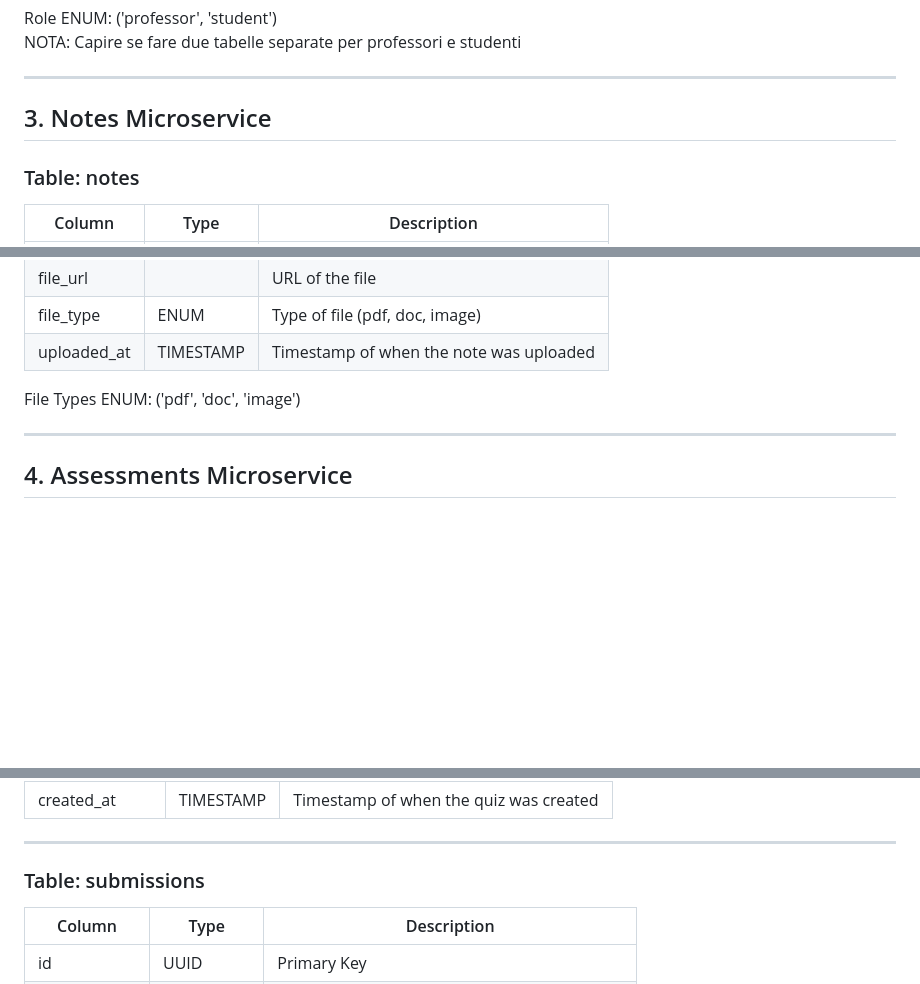
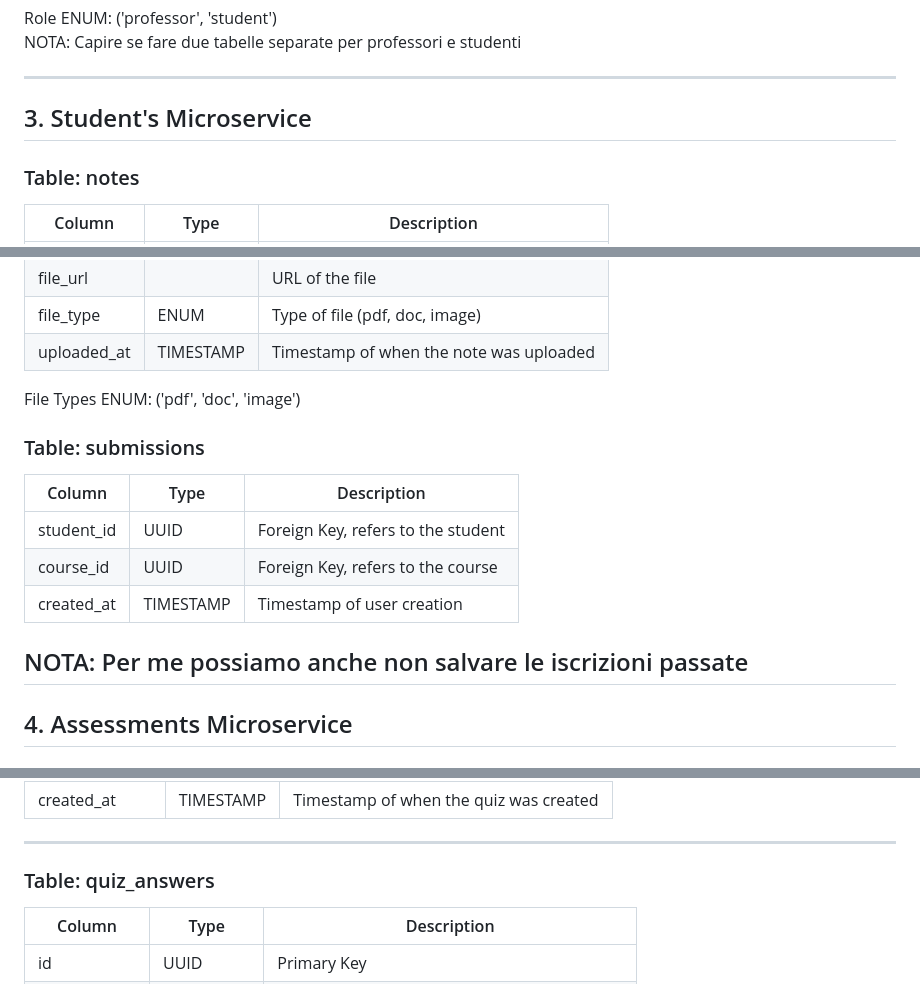
Before and after one commit to chiara01712/1988552_SPARK, a Markdown page: DB.md, 3 parts joined by grey strips. Drawn GitHub-style; blank space fills up the shorter version.

```diff
--- a/DB.md
+++ b/DB.md
@@ -48,7 +48,7 @@ NOTA: Capire se fare due tabelle separate per professori e studenti
 
 ---
 
-## 3. Notes Microservice
+## 3. Student's Microservice
 
 ### Table: notes
 | Column       | Type     | Description                                      |
@@ -64,6 +64,14 @@ NOTA: Capire se fare due tabelle separate per professori e studenti
 
 File Types ENUM: ('pdf', 'doc', 'image')
 
+### Table: submissions
+| Column        | Type     | Description                                      |
+|---------------|----------|--------------------------------------------------|
+| student_id    | UUID     | Foreign Key, refers to the student               |
+| course_id     | UUID     | Foreign Key, refers to the course                |
+| created_at    | TIMESTAMP| Timestamp of user creation                       |
+
+NOTA: Per me possiamo anche non salvare le iscrizioni passate
 ---
 
 ## 4. Assessments Microservice
@@ -83,7 +91,7 @@ File Types ENUM: ('pdf', 'doc', 'image')
 
 ---
 
-### Table: submissions
+### Table: quiz_answers
 | Column        | Type     | Description                                      |
 |---------------|----------|--------------------------------------------------|
 | id            | UUID     | Primary Key                                      |
```
